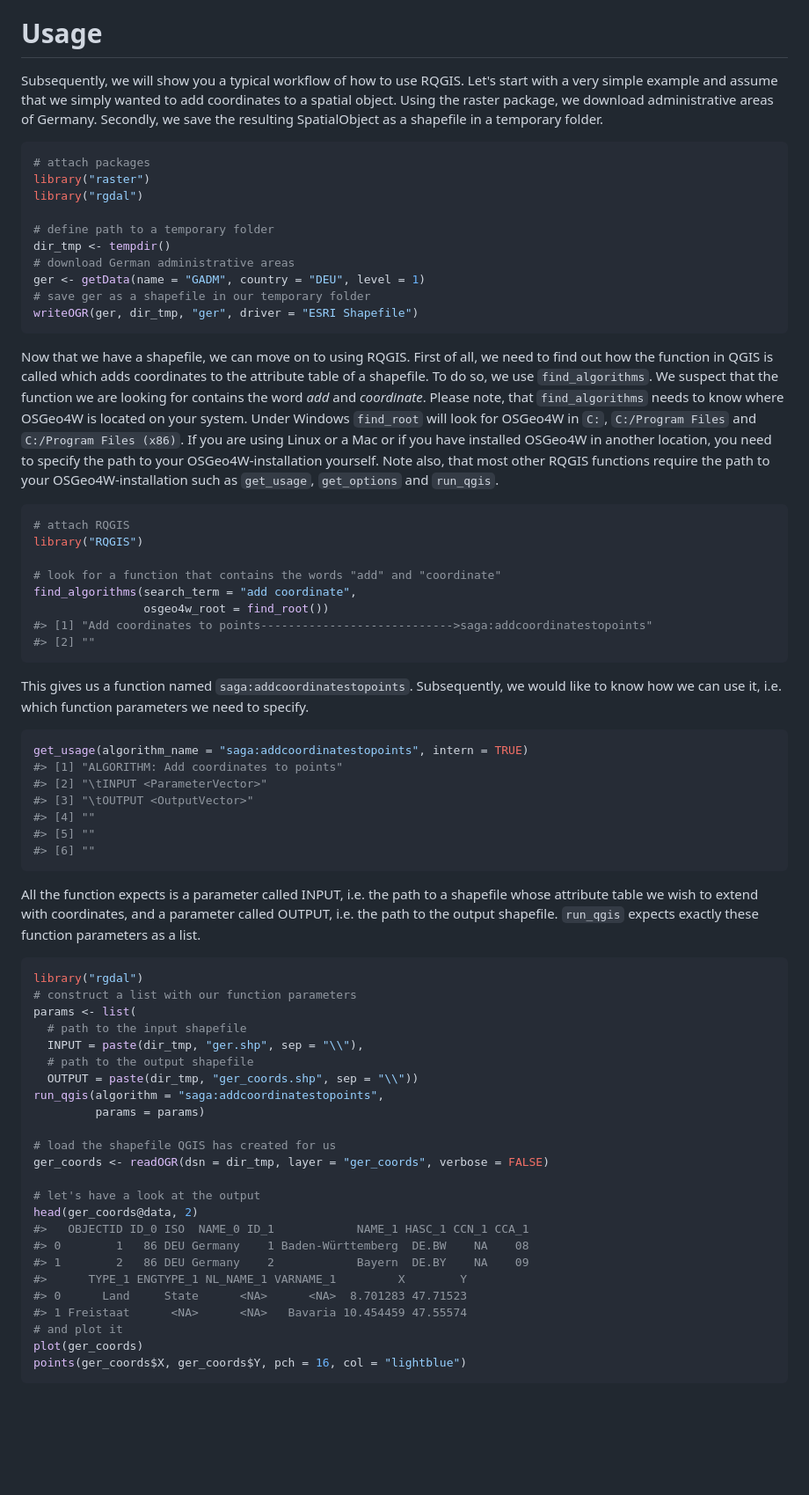
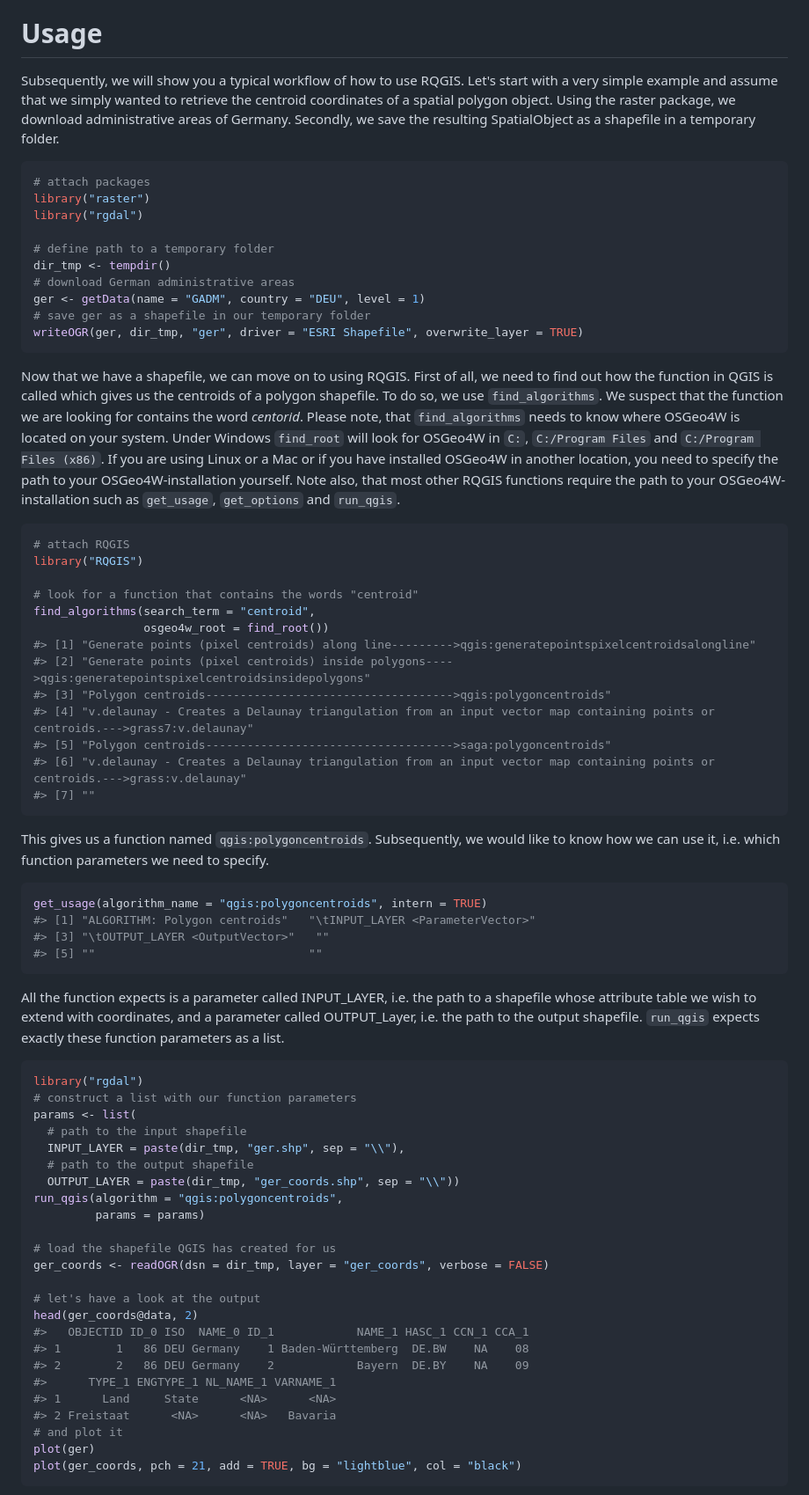
Before and after one commit to r-spatial/RQGIS, a Markdown page: README.md, the part around the change printed below. Shown: that part at 88% size. GitHub-like rendering; blank space fills up the shorter version.

````diff
--- a/README.md
+++ b/README.md
@@ -41,7 +41,7 @@ devtools::install_github("jannes-m/RQGIS")
 Usage
 =====
 
-Subsequently, we will show you a typical workflow of how to use RQGIS. Let's start with a very simple example and assume that we simply wanted to add coordinates to a spatial object. Using the raster package, we download administrative areas of Germany. Secondly, we save the resulting SpatialObject as a shapefile in a temporary folder.
+Subsequently, we will show you a typical workflow of how to use RQGIS. Let's start with a very simple example and assume that we simply wanted to retrieve the centroid coordinates of a spatial polygon object. Using the raster package, we download administrative areas of Germany. Secondly, we save the resulting SpatialObject as a shapefile in a temporary folder.
 
 ``` r
 # attach packages
@@ -53,45 +53,47 @@ dir_tmp <- tempdir()
 # download German administrative areas
 ger <- getData(name = "GADM", country = "DEU", level = 1)
 # save ger as a shapefile in our temporary folder
-writeOGR(ger, dir_tmp, "ger", driver = "ESRI Shapefile")
+writeOGR(ger, dir_tmp, "ger", driver = "ESRI Shapefile", overwrite_layer = TRUE)
 ```
 
-Now that we have a shapefile, we can move on to using RQGIS. First of all, we need to find out how the function in QGIS is called which adds coordinates to the attribute table of a shapefile. To do so, we use `find_algorithms`. We suspect that the function we are looking for contains the word *add* and *coordinate*. Please note, that `find_algorithms` needs to know where OSGeo4W is located on your system. Under Windows `find_root` will look for OSGeo4W in `C:`, `C:/Program Files` and `C:/Program Files (x86)`. If you are using Linux or a Mac or if you have installed OSGeo4W in another location, you need to specify the path to your OSGeo4W-installation yourself. Note also, that most other RQGIS functions require the path to your OSGeo4W-installation such as `get_usage`, `get_options` and `run_qgis`.
+Now that we have a shapefile, we can move on to using RQGIS. First of all, we need to find out how the function in QGIS is called which gives us the centroids of a polygon shapefile. To do so, we use `find_algorithms`. We suspect that the function we are looking for contains the word *centorid*. Please note, that `find_algorithms` needs to know where OSGeo4W is located on your system. Under Windows `find_root` will look for OSGeo4W in `C:`, `C:/Program Files` and `C:/Program Files (x86)`. If you are using Linux or a Mac or if you have installed OSGeo4W in another location, you need to specify the path to your OSGeo4W-installation yourself. Note also, that most other RQGIS functions require the path to your OSGeo4W-installation such as `get_usage`, `get_options` and `run_qgis`.
 
 ``` r
 # attach RQGIS
 library("RQGIS")
 
-# look for a function that contains the words "add" and "coordinate"
-find_algorithms(search_term = "add coordinate",
+# look for a function that contains the words "centroid"
+find_algorithms(search_term = "centroid",
                 osgeo4w_root = find_root())
-#> [1] "Add coordinates to points---------------------------->saga:addcoordinatestopoints"
-#> [2] ""
+#> [1] "Generate points (pixel centroids) along line--------->qgis:generatepointspixelcentroidsalongline"
+#> [2] "Generate points (pixel centroids) inside polygons---->qgis:generatepointspixelcentroidsinsidepolygons"
+#> [3] "Polygon centroids------------------------------------>qgis:polygoncentroids"
+#> [4] "v.delaunay - Creates a Delaunay triangulation from an input vector map containing points or centroids.--->grass7:v.delaunay"
+#> [5] "Polygon centroids------------------------------------>saga:polygoncentroids"
+#> [6] "v.delaunay - Creates a Delaunay triangulation from an input vector map containing points or centroids.--->grass:v.delaunay"
+#> [7] ""
 ```
 
-This gives us a function named `saga:addcoordinatestopoints`. Subsequently, we would like to know how we can use it, i.e. which function parameters we need to specify.
+This gives us a function named `qgis:polygoncentroids`. Subsequently, we would like to know how we can use it, i.e. which function parameters we need to specify.
 
 ``` r
-get_usage(algorithm_name = "saga:addcoordinatestopoints", intern = TRUE)
-#> [1] "ALGORITHM: Add coordinates to points"
-#> [2] "\tINPUT <ParameterVector>"
-#> [3] "\tOUTPUT <OutputVector>"
-#> [4] ""
-#> [5] ""
-#> [6] ""
+get_usage(algorithm_name = "qgis:polygoncentroids", intern = TRUE)
+#> [1] "ALGORITHM: Polygon centroids"   "\tINPUT_LAYER <ParameterVector>"
+#> [3] "\tOUTPUT_LAYER <OutputVector>"   ""
+#> [5] ""                               ""
 ```
 
-All the function expects is a parameter called INPUT, i.e. the path to a shapefile whose attribute table we wish to extend with coordinates, and a parameter called OUTPUT, i.e. the path to the output shapefile. `run_qgis` expects exactly these function parameters as a list.
+All the function expects is a parameter called INPUT\_LAYER, i.e. the path to a shapefile whose attribute table we wish to extend with coordinates, and a parameter called OUTPUT\_Layer, i.e. the path to the output shapefile. `run_qgis` expects exactly these function parameters as a list.
 
 ``` r
 library("rgdal")
 # construct a list with our function parameters
 params <- list(
   # path to the input shapefile
-  INPUT = paste(dir_tmp, "ger.shp", sep = "\\"),
+  INPUT_LAYER = paste(dir_tmp, "ger.shp", sep = "\\"),
   # path to the output shapefile
-  OUTPUT = paste(dir_tmp, "ger_coords.shp", sep = "\\"))
-run_qgis(algorithm = "saga:addcoordinatestopoints",
+  OUTPUT_LAYER = paste(dir_tmp, "ger_coords.shp", sep = "\\"))
+run_qgis(algorithm = "qgis:polygoncentroids",
          params = params)
 
 # load the shapefile QGIS has created for us
@@ -100,14 +102,14 @@ ger_coords <- readOGR(dsn = dir_tmp, layer = "ger_coords", verbose = FALSE)
 # let's have a look at the output
 head(ger_coords@data, 2)
 #>   OBJECTID ID_0 ISO  NAME_0 ID_1            NAME_1 HASC_1 CCN_1 CCA_1
-#> 0        1   86 DEU Germany    1 Baden-Württemberg  DE.BW    NA    08
-#> 1        2   86 DEU Germany    2            Bayern  DE.BY    NA    09
-#>      TYPE_1 ENGTYPE_1 NL_NAME_1 VARNAME_1         X        Y
-#> 0      Land     State      <NA>      <NA>  8.701283 47.71523
-#> 1 Freistaat      <NA>      <NA>   Bavaria 10.454459 47.55574
+#> 1        1   86 DEU Germany    1 Baden-Württemberg  DE.BW    NA    08
+#> 2        2   86 DEU Germany    2            Bayern  DE.BY    NA    09
+#>      TYPE_1 ENGTYPE_1 NL_NAME_1 VARNAME_1
+#> 1      Land     State      <NA>      <NA>
+#> 2 Freistaat      <NA>      <NA>   Bavaria
 # and plot it
-plot(ger_coords)
-points(ger_coords$X, ger_coords$Y, pch = 16, col = "lightblue")
+plot(ger)
+plot(ger_coords, pch = 21, add = TRUE, bg = "lightblue", col = "black")
 ```
 
 <img src="README-unnamed-chunk-5-1.png" title="" alt="" style="display: block; margin: auto;" />
````
Also changed, not shown: other parts of README.md (+1 -1 lines), README-unnamed-chunk-5-1.png, 1 other file.
